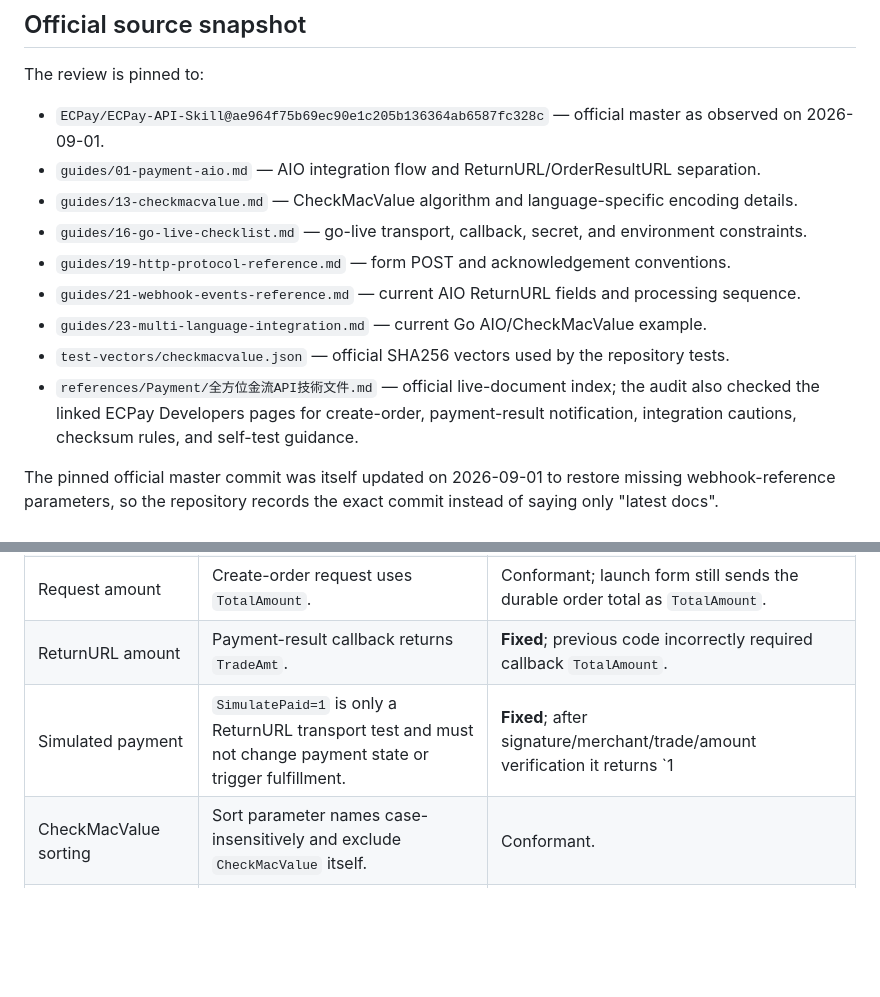
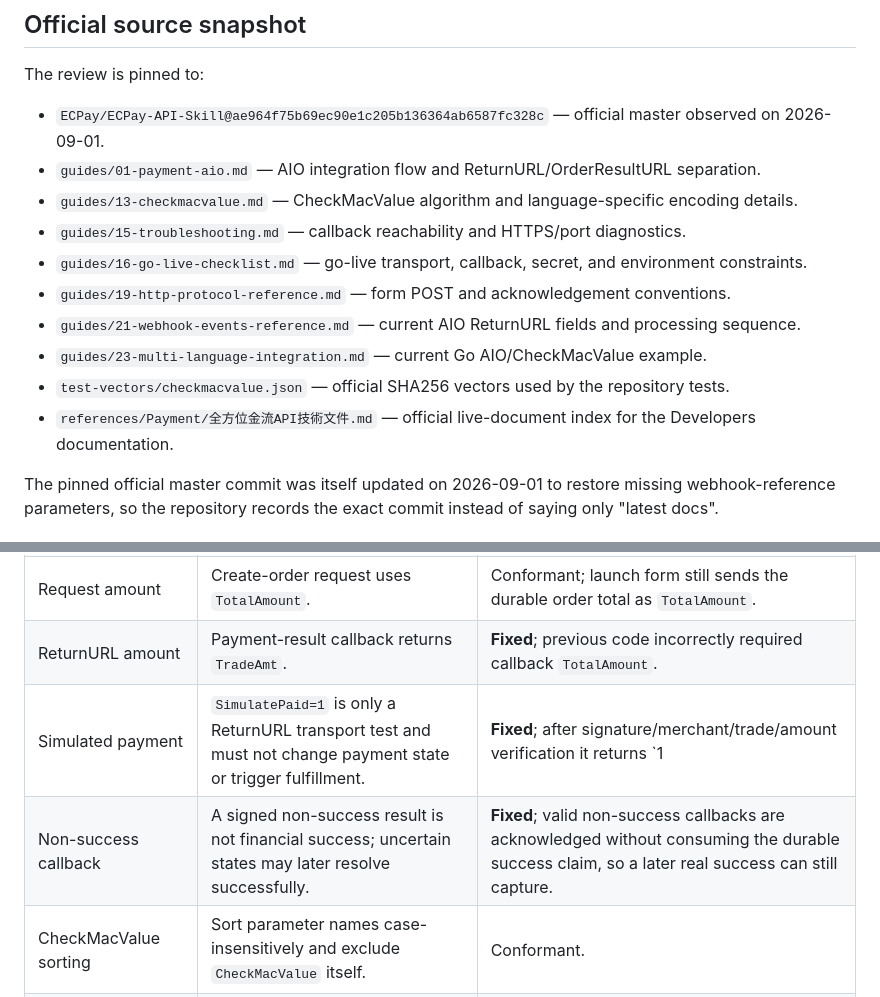
Before and after one commit to seeer-dev/agent-safe-site-starter, a Markdown page: docs/ecpay-official-conformance.md, 2 parts joined by grey strips. GitHub-like rendering; blank space fills up the shorter version.

```diff
--- a/docs/ecpay-official-conformance.md
+++ b/docs/ecpay-official-conformance.md
@@ -8,15 +8,16 @@ This document records the source-level conformance review for the starter's exis
 
 The review is pinned to:
 
-- `ECPay/ECPay-API-Skill@ae964f75b69ec90e1c205b136364ab6587fc328c` — official master as observed on 2026-09-01.
+- `ECPay/ECPay-API-Skill@ae964f75b69ec90e1c205b136364ab6587fc328c` — official master observed on 2026-09-01.
 - `guides/01-payment-aio.md` — AIO integration flow and ReturnURL/OrderResultURL separation.
 - `guides/13-checkmacvalue.md` — CheckMacValue algorithm and language-specific encoding details.
+- `guides/15-troubleshooting.md` — callback reachability and HTTPS/port diagnostics.
 - `guides/16-go-live-checklist.md` — go-live transport, callback, secret, and environment constraints.
 - `guides/19-http-protocol-reference.md` — form POST and acknowledgement conventions.
 - `guides/21-webhook-events-reference.md` — current AIO ReturnURL fields and processing sequence.
 - `guides/23-multi-language-integration.md` — current Go AIO/CheckMacValue example.
 - `test-vectors/checkmacvalue.json` — official SHA256 vectors used by the repository tests.
-- `references/Payment/全方位金流API技術文件.md` — official live-document index; the audit also checked the linked ECPay Developers pages for create-order, payment-result notification, integration cautions, checksum rules, and self-test guidance.
+- `references/Payment/全方位金流API技術文件.md` — official live-document index for the Developers documentation.
 
 The pinned official master commit was itself updated on 2026-09-01 to restore missing webhook-reference parameters, so the repository records the exact commit instead of saying only "latest docs".
 
@@ -28,7 +29,8 @@ The pinned official master commit was itself updated on 2026-09-01 to restore mi
 | Secret ownership | Merchant credentials and HashKey/HashIV stay on the server. | Conformant; public launch fields never contain HashKey/HashIV. |
 | Request amount | Create-order request uses `TotalAmount`. | Conformant; launch form still sends the durable order total as `TotalAmount`. |
 | ReturnURL amount | Payment-result callback returns `TradeAmt`. | **Fixed**; previous code incorrectly required callback `TotalAmount`. |
-| Simulated payment | `SimulatePaid=1` is only a ReturnURL transport test and must not change payment state or trigger fulfillment. | **Fixed**; after signature/merchant/trade/amount verification it returns `1|OK` without consuming the durable callback claim or mutating the order, so a later real callback can still capture normally. |
+| Simulated payment | `SimulatePaid=1` is only a ReturnURL transport test and must not change payment state or trigger fulfillment. | **Fixed**; after signature/merchant/trade/amount verification it returns `1|OK` without consuming the durable success claim or mutating the order. |
+| Non-success callback | A signed non-success result is not financial success; uncertain states may later resolve successfully. | **Fixed**; valid non-success callbacks are acknowledged without consuming the durable success claim, so a later real success can still capture. |
 | CheckMacValue sorting | Sort parameter names case-insensitively and exclude `CheckMacValue` itself. | Conformant. |
 | CheckMacValue wrapping | `HashKey=...&<params>&HashIV=...`. | Conformant. |
 | URL encoding | Form-style encoding, lower-case, .NET compatibility replacements, `~ -> %7e`, and Go apostrophe `' -> %27`. | **Fixed**; apostrophe encoding was previously missing. |
```
Also changed, not shown: other parts of docs/ecpay-official-conformance.md (+22 -15 lines).
